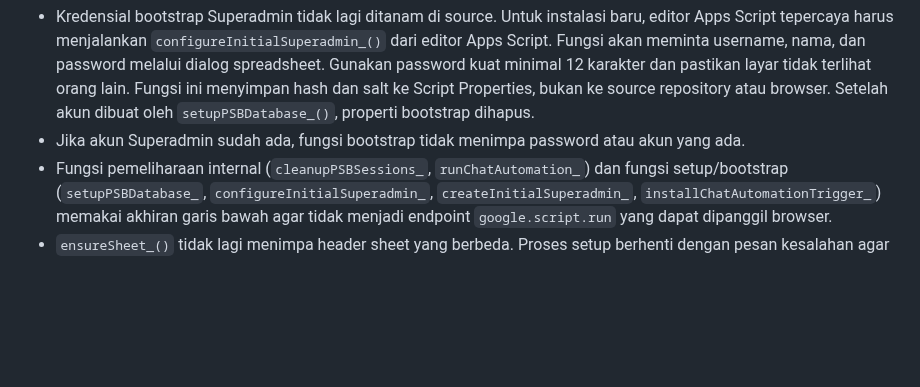
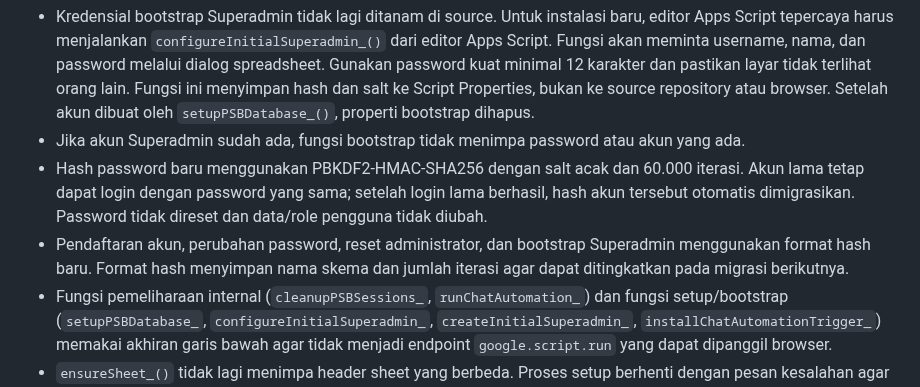
Before and after one commit to appfathanmubina/psb-pcbfm, a Markdown page: README.md, the part around the change. GitHub-like rendering; blank space fills up the shorter version.

Commit message:
Docs: describe compatibility-preserving password hash migration

```diff
--- a/README.md
+++ b/README.md
@@ -64,6 +64,8 @@ Untuk memastikan source di kedua tempat sama, gunakan prosedur manual berikut:
 - Fungsi pengisian dan penghapusan data dummy (`seedPSBTestData` dan `clearPSBTestData`) telah dihapus dari source produksi.
 - Kredensial bootstrap Superadmin tidak lagi ditanam di source. Untuk instalasi baru, editor Apps Script tepercaya harus menjalankan `configureInitialSuperadmin_()` dari editor Apps Script. Fungsi akan meminta username, nama, dan password melalui dialog spreadsheet. Gunakan password kuat minimal 12 karakter dan pastikan layar tidak terlihat orang lain. Fungsi ini menyimpan hash dan salt ke Script Properties, bukan ke source repository atau browser. Setelah akun dibuat oleh `setupPSBDatabase_()`, properti bootstrap dihapus.
 - Jika akun Superadmin sudah ada, fungsi bootstrap tidak menimpa password atau akun yang ada.
+- Hash password baru menggunakan PBKDF2-HMAC-SHA256 dengan salt acak dan 60.000 iterasi. Akun lama tetap dapat login dengan password yang sama; setelah login lama berhasil, hash akun tersebut otomatis dimigrasikan. Password tidak direset dan data/role pengguna tidak diubah.
+- Pendaftaran akun, perubahan password, reset administrator, dan bootstrap Superadmin menggunakan format hash baru. Format hash menyimpan nama skema dan jumlah iterasi agar dapat ditingkatkan pada migrasi berikutnya.
 - Fungsi pemeliharaan internal (`cleanupPSBSessions_`, `runChatAutomation_`) dan fungsi setup/bootstrap (`setupPSBDatabase_`, `configureInitialSuperadmin_`, `createInitialSuperadmin_`, `installChatAutomationTrigger_`) memakai akhiran garis bawah agar tidak menjadi endpoint `google.script.run` yang dapat dipanggil browser.
 - `ensureSheet_()` tidak lagi menimpa header sheet yang berbeda. Proses setup berhenti dengan pesan kesalahan agar struktur dan data dapat diperiksa manual.
 - Error internal dari handler Bridge dicatat di execution log dan pesan yang dikirim ke pemanggil publik dibuat umum.
```
